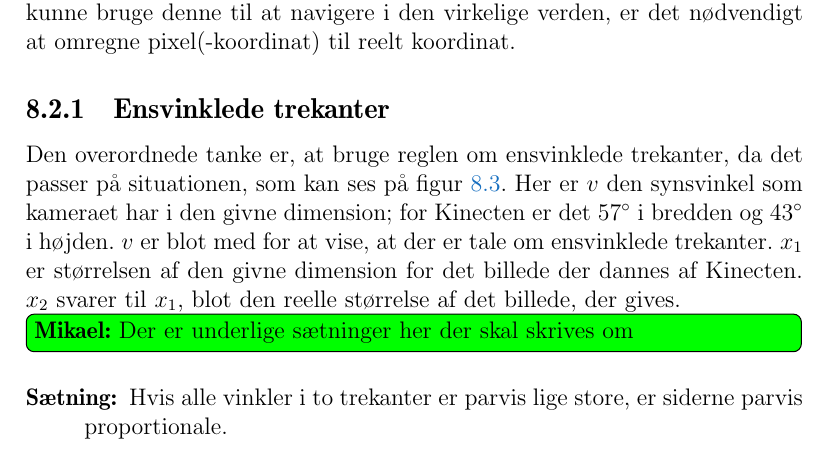
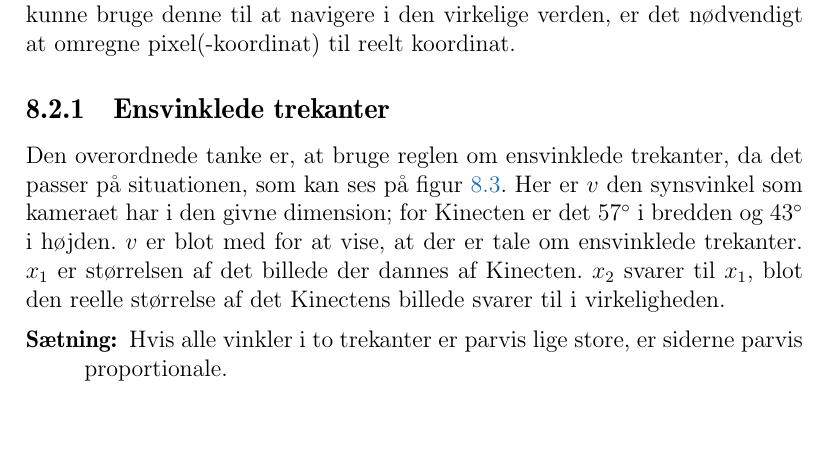
Before and after one commit to Thalmann/sw505-rapport, a LaTeX thesis (main.tex, which reads indhold/punktomregning.tex): part of page 63 of 107, cut so that both start at the same text, the shorter picture padded with empty space. Compiled offline with pdfLaTeX.

Commit message:
omskrivning i omregning fra punkt i billede til reelt punkt

```diff
--- a/indhold/punktomregning.tex
+++ b/indhold/punktomregning.tex
@@ -7,9 +7,8 @@ For at robotten skal kunne bruge denne til at navigere i den virkelige verden, e
 Den overordnede tanke er, at bruge reglen om ensvinklede trekanter, da det passer på situationen, som kan ses på \cref{fig:kameratrekant}.
 Her er $v$ den synsvinkel som kameraet har i den givne dimension; for Kinecten er det $57^\circ$ i bredden og $43^\circ$ i højden.
 $v$ er blot med for at vise, at der er tale om ensvinklede trekanter.
-$x_1$ er størrelsen af den givne dimension for det billede der dannes af Kinecten.
-$x_2$ svarer til $x_1$, blot den reelle størrelse af det billede, der gives.
-\mikael{Der er underlige sætninger her der skal skrives om}
+$x_1$ er størrelsen af det billede der dannes af Kinecten.
+$x_2$ svarer til $x_1$, blot den reelle størrelse af det Kinectens billede svarer til i virkeligheden.
 
 \begin{figure}[h]
 \centering
```
